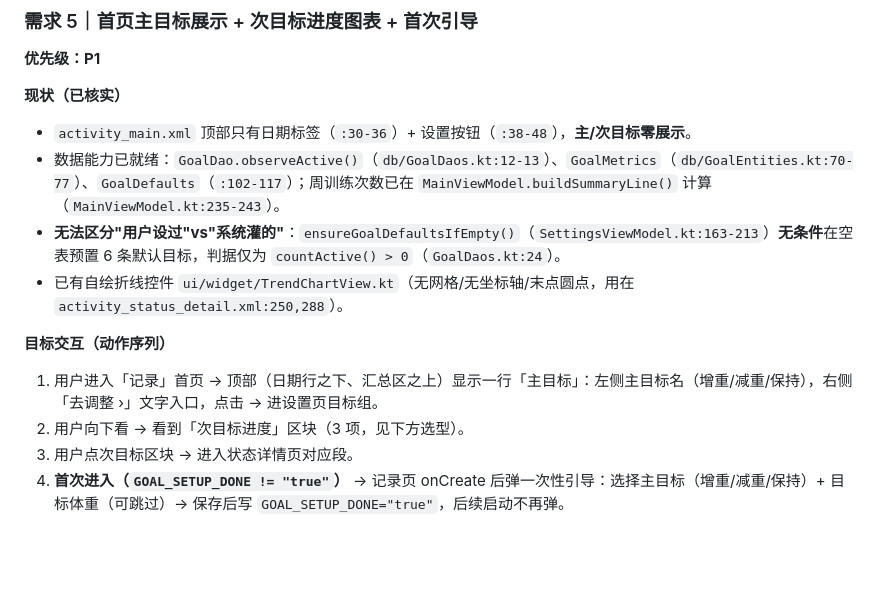
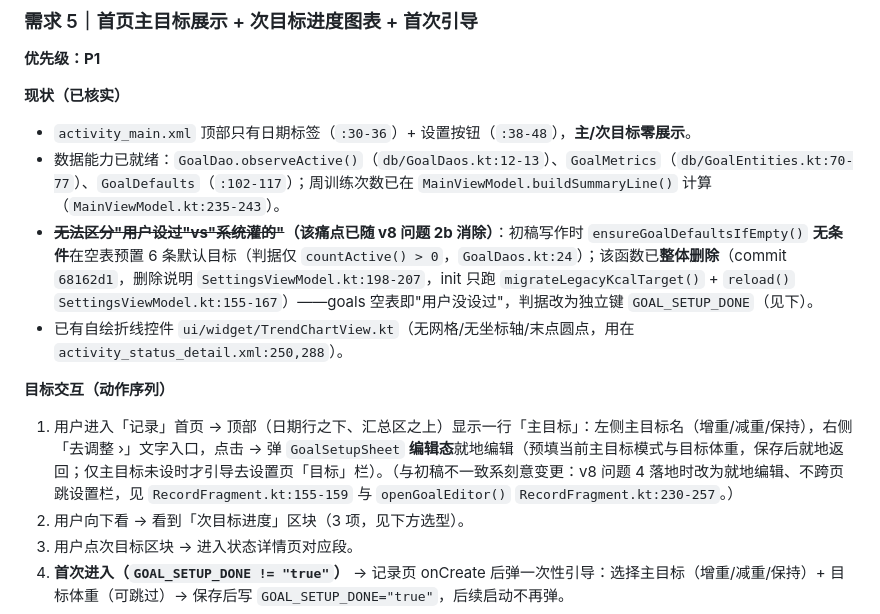
Before and after one commit to 2026heshao/Healix, a Markdown page: docs/v8/PRD-增量.md, the part around one of its changes. GitHub-like rendering; blank space fills up the shorter version.

```diff
--- a/docs/v8/PRD-增量.md
+++ b/docs/v8/PRD-增量.md
@@ -209,11 +209,11 @@
 **现状（已核实）**
 - `activity_main.xml` 顶部只有日期标签（`:30-36`）+ 设置按钮（`:38-48`），**主/次目标零展示**。
 - 数据能力已就绪：`GoalDao.observeActive()`（`db/GoalDaos.kt:12-13`）、`GoalMetrics`（`db/GoalEntities.kt:70-77`）、`GoalDefaults`（`:102-117`）；周训练次数已在 `MainViewModel.buildSummaryLine()` 计算（`MainViewModel.kt:235-243`）。
-- **无法区分"用户设过"vs"系统灌的"**：`ensureGoalDefaultsIfEmpty()`（`SettingsViewModel.kt:163-213`）**无条件**在空表预置 6 条默认目标，判据仅为 `countActive() > 0`（`GoalDaos.kt:24`）。
+- **~~无法区分"用户设过"vs"系统灌的"~~（该痛点已随 v8 问题 2b 消除）**：初稿写作时 `ensureGoalDefaultsIfEmpty()` **无条件**在空表预置 6 条默认目标（判据仅 `countActive() > 0`，`GoalDaos.kt:24`）；该函数已**整体删除**（commit `68162d1`，删除说明 `SettingsViewModel.kt:198-207`，init 只跑 `migrateLegacyKcalTarget()` + `reload()` `SettingsViewModel.kt:155-167`）——goals 空表即"用户没设过"，判据改为独立键 `GOAL_SETUP_DONE`（见下）。
 - 已有自绘折线控件 `ui/widget/TrendChartView.kt`（无网格/无坐标轴/末点圆点，用在 `activity_status_detail.xml:250,288`）。
 
 **目标交互（动作序列）**
-1. 用户进入「记录」首页 → 顶部（日期行之下、汇总区之上）显示一行「主目标」：左侧主目标名（增重/减重/保持），右侧「去调整 ›」文字入口，点击 → 进设置页目标组。
+1. 用户进入「记录」首页 → 顶部（日期行之下、汇总区之上）显示一行「主目标」：左侧主目标名（增重/减重/保持），右侧「去调整 ›」文字入口，点击 → 弹 `GoalSetupSheet` **编辑态**就地编辑（预填当前主目标模式与目标体重，保存后就地返回；仅主目标未设时才引导去设置页「目标」栏）。（与初稿不一致系刻意变更：v8 问题 4 落地时改为就地编辑、不跨页跳设置栏，见 `RecordFragment.kt:155-159` 与 `openGoalEditor()` `RecordFragment.kt:230-257`。）
 2. 用户向下看 → 看到「次目标进度」区块（3 项，见下方选型）。
 3. 用户点次目标区块 → 进入状态详情页对应段。
 4. **首次进入（`GOAL_SETUP_DONE != "true"`）** → 记录页 onCreate 后弹一次性引导：选择主目标（增重/减重/保持）+ 目标体重（可跳过）→ 保存后写 `GOAL_SETUP_DONE="true"`，后续启动不再弹。
```
Also changed, not shown: other parts of docs/v8/PRD-增量.md (+10 -10 lines), docs/v8/未做2-2026-10-05.md (added, +39 -0 lines), docs/v8/未完成项-2026-10-05.md (added, +111 -0 lines).
